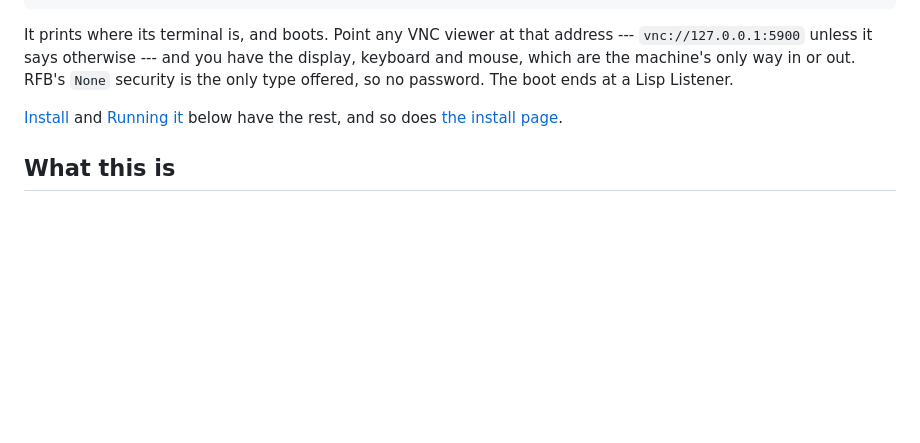
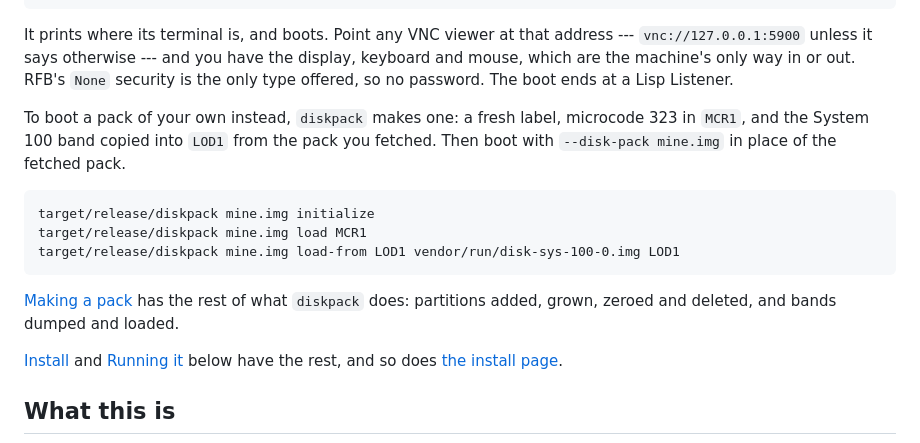
Before and after one commit to metebalci/muir, a Markdown page: README.md, the part around the change. GitHub-like rendering; blank space fills up the shorter version.

Commit message:
The quick start makes a pack of one's own with diskpack
Co-Authored-By: Claude Opus 5 (1M context) <noreply@anthropic.com>

```diff
--- a/README.md
+++ b/README.md
@@ -44,6 +44,18 @@ address --- `vnc://127.0.0.1:5900` unless it says otherwise --- and you
 have the display, keyboard and mouse, which are the machine's only way in
 or out. RFB's `None` security is the only type offered, so no password.
 The boot ends at a Lisp Listener.
+
+To boot a pack of your own instead, `diskpack` makes one: a fresh label,
+microcode 323 in `MCR1`, and the System 100 band copied into `LOD1` from the
+pack you fetched. Then boot with `--disk-pack mine.img` in place of the
+fetched pack.
+
+    target/release/diskpack mine.img initialize
+    target/release/diskpack mine.img load MCR1
+    target/release/diskpack mine.img load-from LOD1 vendor/run/disk-sys-100-0.img LOD1
+
+[Making a pack](#making-a-pack) has the rest of what `diskpack` does:
+partitions added, grown, zeroed and deleted, and bands dumped and loaded.
 
 [Install](#install) and [Running it](#running-it) below have the rest, and
 so does [the install page](https://muir.metebalci.com/#install).
```
